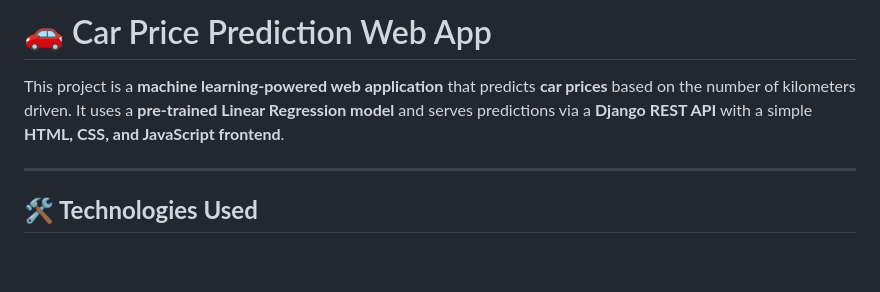
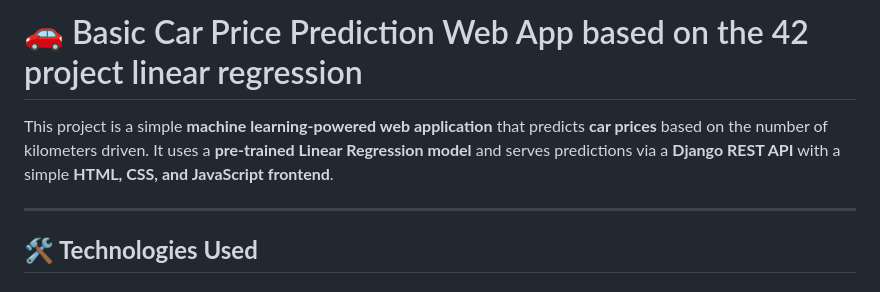
Before and after one commit to 42nenuser/linear_regression, a Markdown page: README.md, the part around the change. Drawn GitHub-style; blank space fills up the shorter version.

Commit message:
Update README.md
modifed the readme a bit

```diff
--- a/README.md
+++ b/README.md
@@ -1,6 +1,6 @@
-# 🚗 Car Price Prediction Web App
+# 🚗 Basic Car Price Prediction Web App based on the 42 project linear regression
 
-This project is a **machine learning-powered web application** that predicts **car prices** based on the number of kilometers driven. It uses a **pre-trained Linear Regression model** and serves predictions via a **Django REST API** with a simple **HTML, CSS, and JavaScript frontend**.
+This project is a simple **machine learning-powered web application** that predicts **car prices** based on the number of kilometers driven. It uses a **pre-trained Linear Regression model** and serves predictions via a **Django REST API** with a simple **HTML, CSS, and JavaScript frontend**.
 
 ---
 
```
